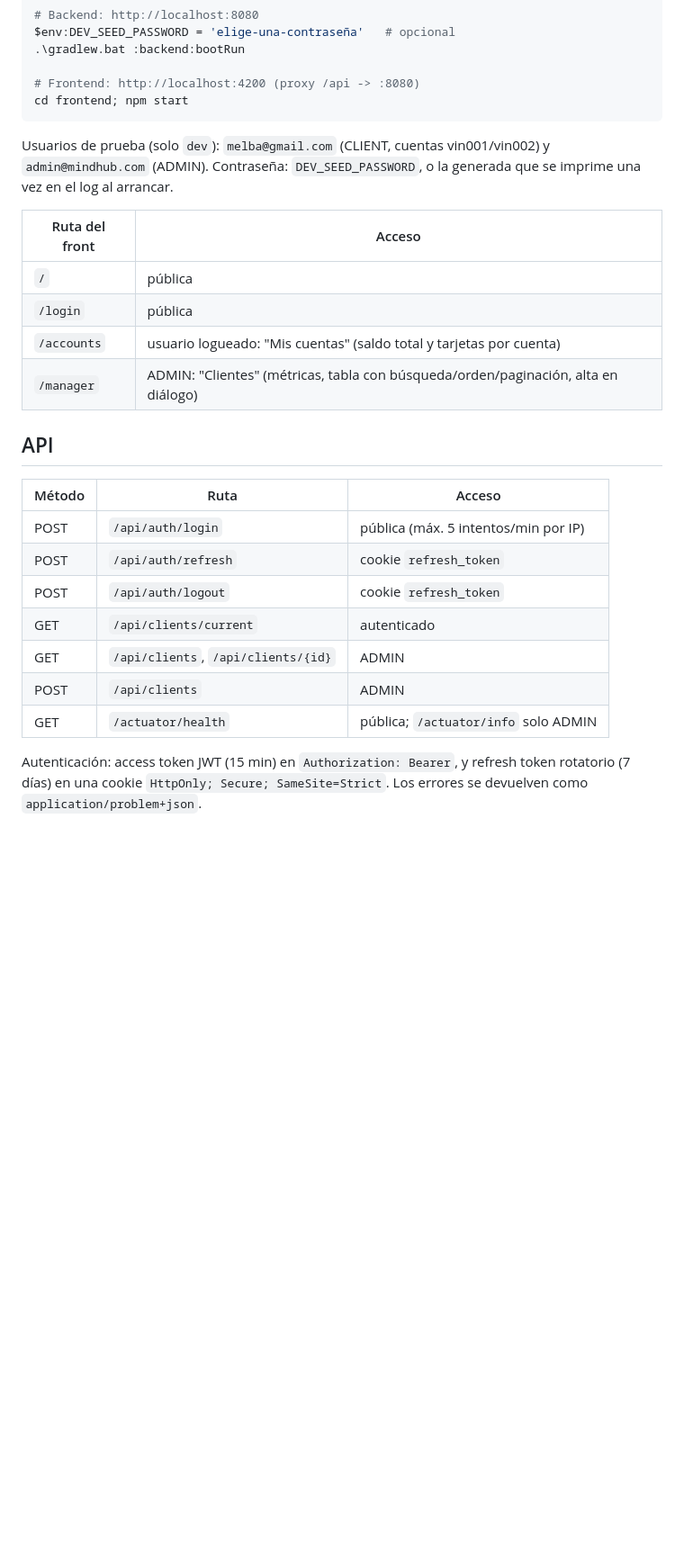
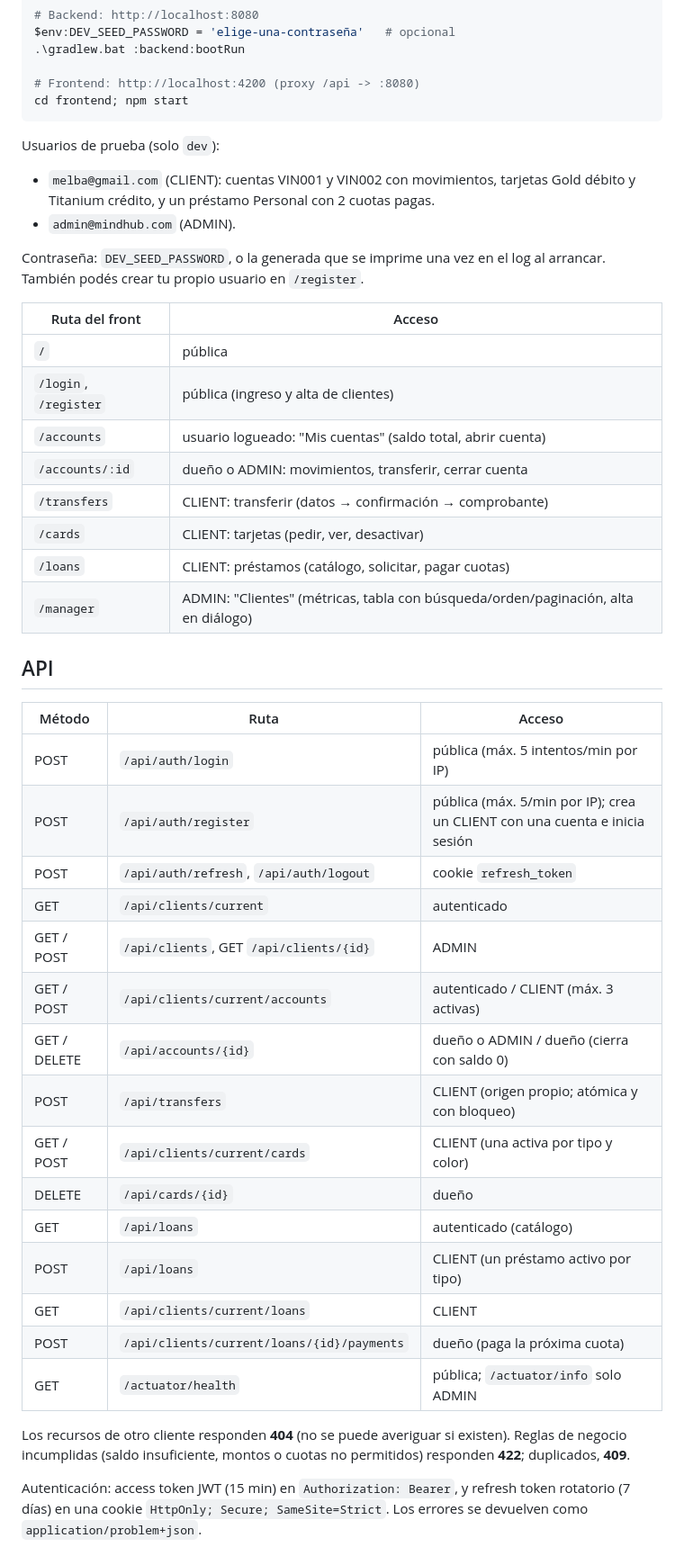
Before and after one commit to carlosandresgoo/Homebanking-MindHub-Brothers, a Markdown page: README.md, the part around one of its changes. Shown at 90% size. GitHub-like rendering; blank space fills up the shorter version.

Commit message:
docs: document task11 features (accounts, transfers, cards, loans), API and conventions

````diff
--- a/README.md
+++ b/README.md
@@ -27,26 +27,43 @@ $env:DEV_SEED_PASSWORD = 'elige-una-contraseña'   # opcional
 cd frontend; npm start
 ```
 
-Usuarios de prueba (solo `dev`): `melba@gmail.com` (CLIENT, cuentas vin001/vin002) y `admin@mindhub.com` (ADMIN).
-Contraseña: `DEV_SEED_PASSWORD`, o la generada que se imprime una vez en el log al arrancar.
+Usuarios de prueba (solo `dev`):
+- `melba@gmail.com` (CLIENT): cuentas VIN001 y VIN002 con movimientos, tarjetas Gold débito y Titanium crédito, y un préstamo Personal con 2 cuotas pagas.
+- `admin@mindhub.com` (ADMIN).
+
+Contraseña: `DEV_SEED_PASSWORD`, o la generada que se imprime una vez en el log al arrancar. También podés crear tu propio usuario en `/register`.
 
 | Ruta del front | Acceso |
 |---|---|
 | `/` | pública |
-| `/login` | pública |
-| `/accounts` | usuario logueado: "Mis cuentas" (saldo total y tarjetas por cuenta) |
+| `/login`, `/register` | pública (ingreso y alta de clientes) |
+| `/accounts` | usuario logueado: "Mis cuentas" (saldo total, abrir cuenta) |
+| `/accounts/:id` | dueño o ADMIN: movimientos, transferir, cerrar cuenta |
+| `/transfers` | CLIENT: transferir (datos → confirmación → comprobante) |
+| `/cards` | CLIENT: tarjetas (pedir, ver, desactivar) |
+| `/loans` | CLIENT: préstamos (catálogo, solicitar, pagar cuotas) |
 | `/manager` | ADMIN: "Clientes" (métricas, tabla con búsqueda/orden/paginación, alta en diálogo) |
 
 ## API
 | Método | Ruta | Acceso |
 |---|---|---|
 | POST | `/api/auth/login` | pública (máx. 5 intentos/min por IP) |
-| POST | `/api/auth/refresh` | cookie `refresh_token` |
-| POST | `/api/auth/logout` | cookie `refresh_token` |
+| POST | `/api/auth/register` | pública (máx. 5/min por IP); crea un CLIENT con una cuenta e inicia sesión |
+| POST | `/api/auth/refresh`, `/api/auth/logout` | cookie `refresh_token` |
 | GET | `/api/clients/current` | autenticado |
-| GET | `/api/clients`, `/api/clients/{id}` | ADMIN |
-| POST | `/api/clients` | ADMIN |
+| GET / POST | `/api/clients`, GET `/api/clients/{id}` | ADMIN |
+| GET / POST | `/api/clients/current/accounts` | autenticado / CLIENT (máx. 3 activas) |
+| GET / DELETE | `/api/accounts/{id}` | dueño o ADMIN / dueño (cierra con saldo 0) |
+| POST | `/api/transfers` | CLIENT (origen propio; atómica y con bloqueo) |
+| GET / POST | `/api/clients/current/cards` | CLIENT (una activa por tipo y color) |
+| DELETE | `/api/cards/{id}` | dueño |
+| GET | `/api/loans` | autenticado (catálogo) |
+| POST | `/api/loans` | CLIENT (un préstamo activo por tipo) |
+| GET | `/api/clients/current/loans` | CLIENT |
+| POST | `/api/clients/current/loans/{id}/payments` | dueño (paga la próxima cuota) |
 | GET | `/actuator/health` | pública; `/actuator/info` solo ADMIN |
+
+Los recursos de otro cliente responden **404** (no se puede averiguar si existen). Reglas de negocio incumplidas (saldo insuficiente, montos o cuotas no permitidos) responden **422**; duplicados, **409**.
 
 Autenticación: access token JWT (15 min) en `Authorization: Bearer`, y refresh token rotatorio (7 días) en una cookie `HttpOnly; Secure; SameSite=Strict`. Los errores se devuelven como `application/problem+json`.
 
````
Also changed, not shown: other parts of README.md (+5 -4 lines), CLAUDE.md (+13 -6 lines), MIGRATION_PLAN.md (+16 -2 lines).
